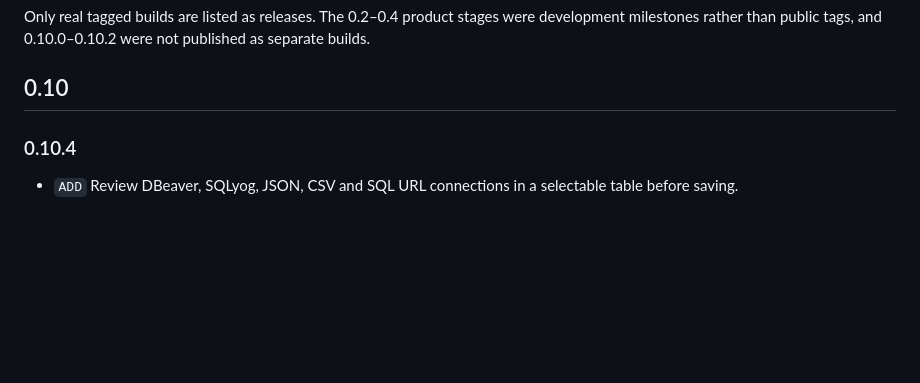
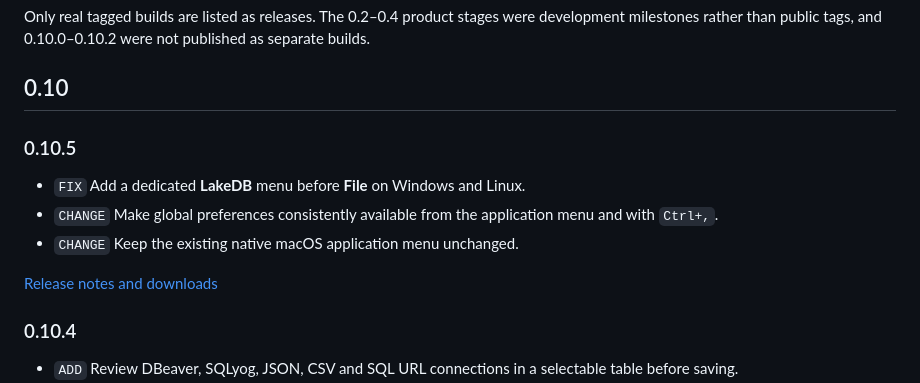
Before and after one commit to DavLagoHern/LakeDB, a Markdown page: VERSION-HISTORY.md, the part around the change. GitHub-like rendering; blank space fills up the shorter version.

```diff
--- a/VERSION-HISTORY.md
+++ b/VERSION-HISTORY.md
@@ -14,6 +14,14 @@ Packaged downloads are retained for the current build, the previous patch and th
 Only real tagged builds are listed as releases. The 0.2–0.4 product stages were development milestones rather than public tags, and 0.10.0–0.10.2 were not published as separate builds.
 
 ## 0.10
+
+### 0.10.5
+
+- `FIX` Add a dedicated **LakeDB** menu before **File** on Windows and Linux.
+- `CHANGE` Make global preferences consistently available from the application menu and with `Ctrl+,`.
+- `CHANGE` Keep the existing native macOS application menu unchanged.
+
+[Release notes and downloads](https://github.com/DavLagoHern/LakeDB/releases/tag/v0.10.5)
 
 ### 0.10.4
 
```
Also changed, not shown: README.md (+5 -5 lines), ROADMAP.md (+1 -1 lines).
